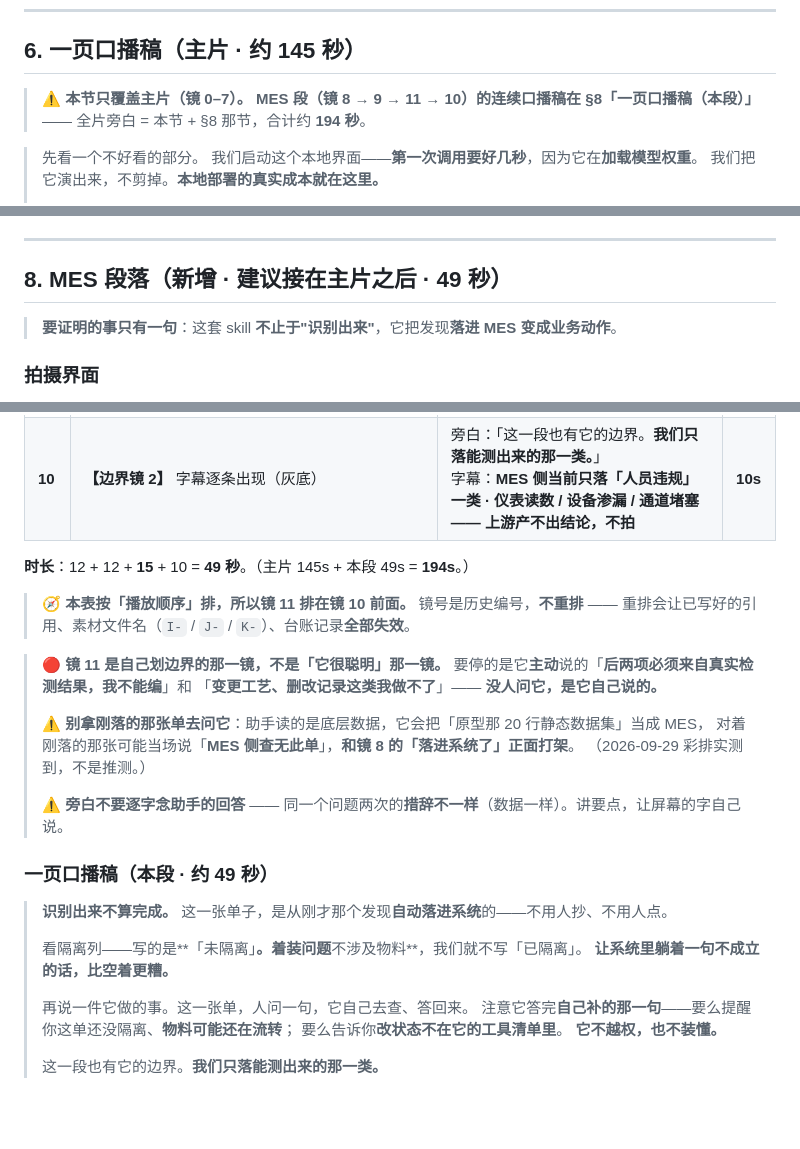
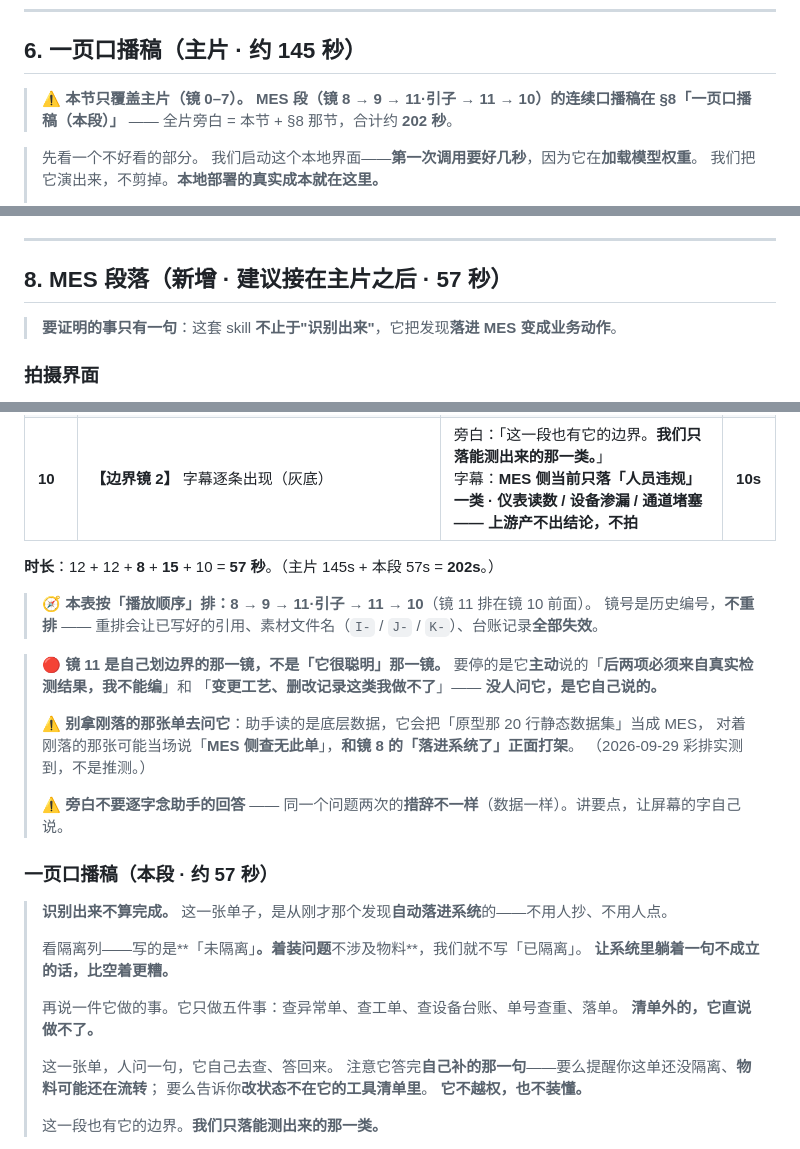
Before and after one commit to majiantong58-collab/dgx-spark-agent-skills, a Markdown page: docs/demo-script.md, 3 parts joined by grey strips. GitHub-like rendering; blank space fills up the shorter version.

Commit message:
docs(脚本)+素材: 补镜 11 的引子卡（8s），本段 49 → 57 秒
用户提的：助手那一段也该有张卡。

为什么需要：镜 11 本身是**一屏聊天记录**，观众不知道在看什么。
前面 8/9 有界面可看、10 有边界卡收口，**只有 11 缺一个交代**。
⇒ 加一张 8 秒引子卡放在它**前面**，先把「它只能做哪 5 件事」讲清楚。

卡上的话**是核过的，不是拍的**：
  mes_tools.py 的 TOOL_SCHEMAS 正好 5 个 ——
  query_exception / query_workorder / query_equipment / check_number / create_exception
  其中只有 create_exception 一个会写（其余四个只读）
⇒ 卡面「5 个工具 · 其中只有 1 个会写」与代码逐项对得上。

卡的样式沿用同一套 token（纸底/纯黑墨/柠檬黄/硬边硬阴影），
逐帧渲染、只压一次，与 F/G/H 三张卡同一工艺。

同步更新：
· §8 分镜表加「11·引子」一行（**排在镜 11 之前**，表按播放顺序）
· 时长 12+12+**8**+15+10 = **57 秒**；全片 145+57 = **202 秒**
· §8 口播稿加那两句
· §6 的指向、「播放顺序」注、开拍前检查各同步一处
· 素材名

镜号仍不重排 —— 引子用「11·引子」而不是新编号，理由与上一次相同。

```diff
--- a/docs/demo-script.md
+++ b/docs/demo-script.md
@@ -301,8 +301,8 @@
 ## 6. 一页口播稿（**主片 · 约 145 秒**）
 
 > ⚠️ **本节只覆盖主片（镜 0–7）。**
-> **MES 段（镜 8 → 9 → 11 → 10）的连续口播稿在 §8「一页口播稿（本段）」** ——
-> 全片旁白 = 本节 + §8 那节，合计约 **194 秒**。
+> **MES 段（镜 8 → 9 → 11·引子 → 11 → 10）的连续口播稿在 §8「一页口播稿（本段）」** ——
+> 全片旁白 = 本节 + §8 那节，合计约 **202 秒**。
 
 > 先看一个不好看的部分。
 > 我们启动这个本地界面——**第一次调用要好几秒**，因为它在**加载模型权重**。
@@ -360,7 +360,7 @@
 
 ---
 
-## 8. MES 段落（**新增 · 建议接在主片之后 · 49 秒**）
+## 8. MES 段落（**新增 · 建议接在主片之后 · 57 秒**）
 
 > **要证明的事只有一句**：这套 skill **不止于"识别出来"**，它把发现**落进 MES 变成业务动作**。
 
@@ -412,9 +413,9 @@ py -3 skills/mes-inspection-intake/scripts/commit.py \
 | **11** | **【助手】** 切到 `http://127.0.0.1:8791/` → 问 **`查一下 QA-20260813-001 这张异常单`** → 步骤条亮 → 出答案（底部自带 `🧭 走了 N 轮 · 调了 N 次工具`） | 旁白：「再说一件它做的事。这一张单，人问一句，它自己去查、答回来。<br>注意它答完**自己补的那一句**——要么提醒你这单还没隔离、**物料可能还在流转**；要么告诉你**改状态不在它的工具清单里**。<br>**它不越权，也不装懂。**」<br>字幕：**真调工具（query_exception）· 2.0 秒 · 不越权 · 不装懂** | **15s** |
 | **10** | **【边界镜 2】** 字幕逐条出现（灰底） | 旁白：「这一段也有它的边界。**我们只落能测出来的那一类。**」<br>字幕：**MES 侧当前只落「人员违规」一类 · 仪表读数 / 设备渗漏 / 通道堵塞 —— 上游产不出结论，不拍** | **10s** |
 
-**时长**：12 + 12 + **15** + 10 = **49 秒**。（主片 145s + 本段 49s = **194s**。）
+**时长**：12 + 12 + **8** + **15** + 10 = **57 秒**。（主片 145s + 本段 57s = **202s**。）
 
-> 🧭 **本表按「播放顺序」排，所以镜 11 排在镜 10 前面。**
+> 🧭 **本表按「播放顺序」排：8 → 9 → 11·引子 → 11 → 10**（镜 11 排在镜 10 前面）。
 > 镜号是历史编号，**不重排** —— 重排会让已写好的引用、素材文件名（`I-` / `J-` / `K-`）、台账记录**全部失效**。
 
 > 🔴 **镜 11 是自己划边界的那一镜，不是「它很聪明」那一镜。**
@@ -427,7 +428,7 @@ py -3 skills/mes-inspection-intake/scripts/commit.py \
 >
 > ⚠️ **旁白不要逐字念助手的回答** —— 同一个问题两次的**措辞不一样**（数据一样）。讲要点，让屏幕的字自己说。
 
-### 一页口播稿（**本段 · 约 49 秒**）
+### 一页口播稿（**本段 · 约 57 秒**）
 
 > **识别出来不算完成。**
 > 这一张单子，是从刚才那个发现**自动落进系统**的——不用人抄、不用人点。
@@ -435,7 +436,10 @@ py -3 skills/mes-inspection-intake/scripts/commit.py \
 > 看隔离列——写的是**「未隔离」**。着装问题**不涉及物料**，我们就不写「已隔离」。
 > **让系统里躺着一句不成立的话，比空着更糟。**
 >
-> 再说一件它做的事。这一张单，人问一句，它自己去查、答回来。
+> 再说一件它做的事。它只做五件事：查异常单、查工单、查设备台账、单号查重、落单。
+> **清单外的，它直说做不了。**
+>
+> 这一张单，人问一句，它自己去查、答回来。
 > 注意它答完**自己补的那一句**——要么提醒你这单还没隔离、**物料可能还在流转**；
 > 要么告诉你**改状态不在它的工具清单里**。
 > **它不越权，也不装懂。**
```
Also changed, not shown: other parts of docs/demo-script.md (+2 -0 lines).
